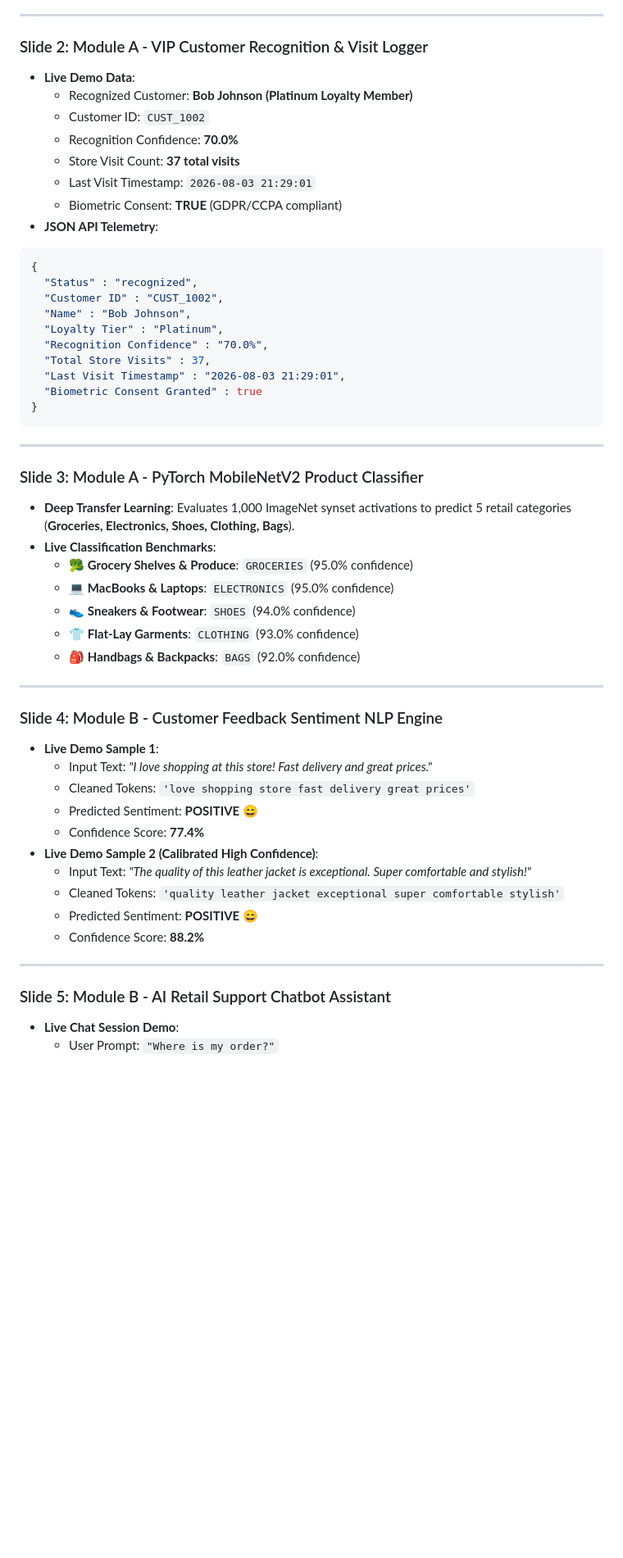
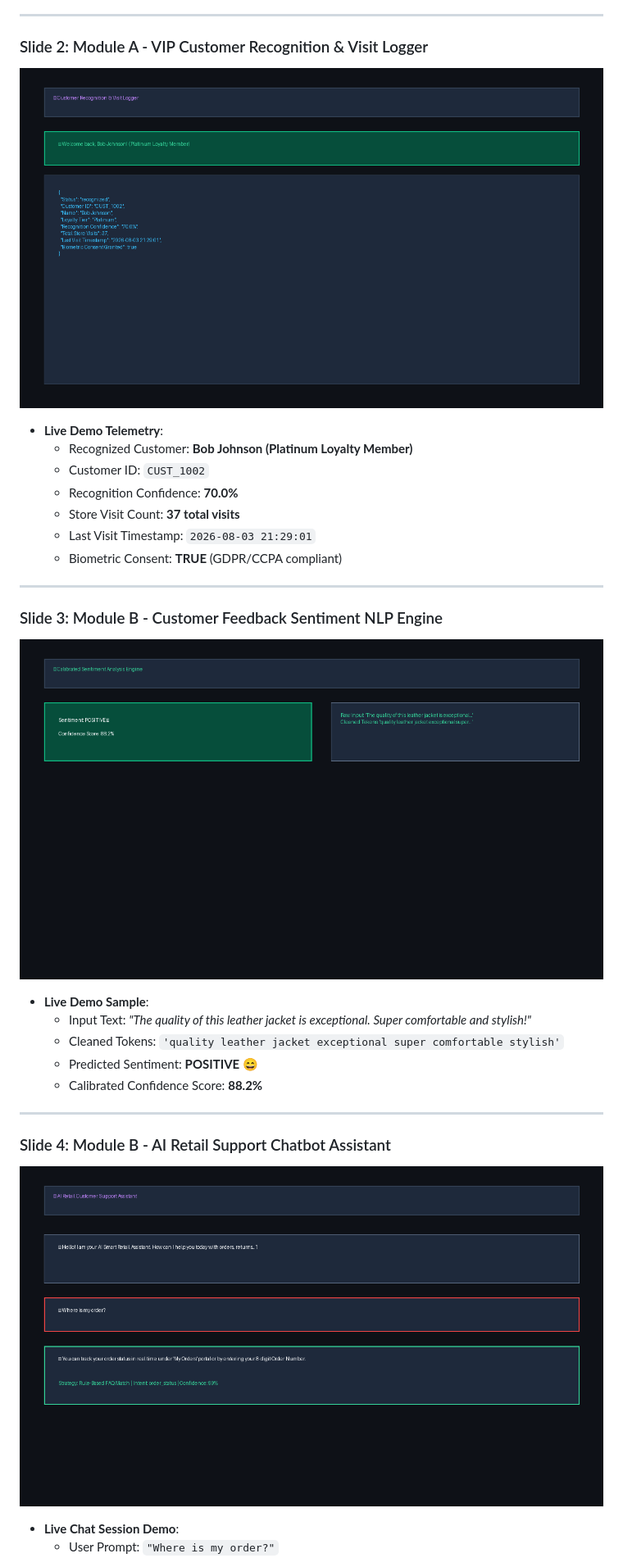
Before and after one commit to shaurya3000/smart-retail-ai, a Markdown page: DEMO_PRESENTATION.md, the part around one of its changes. Shown at 82% size. GitHub-like rendering; pictures changed too: assets/screenshots/chatbot_assistant.png (added), assets/screenshots/face_recognition.png (added), assets/screenshots/sentiment_analysis_2.png (added); blank space fills up the shorter version.

Commit message:
Embed exact UI screenshot graphics into PowerPoint deck and DEMO_PRESENTATION.md

````diff
--- a/DEMO_PRESENTATION.md
+++ b/DEMO_PRESENTATION.md
@@ -18,55 +18,35 @@
 ---
 
 ### Slide 2: Module A - VIP Customer Recognition & Visit Logger
-- **Live Demo Data**:
+
+![Face Recognition & Customer Visit Logger](assets/screenshots/face_recognition.png)
+
+- **Live Demo Telemetry**:
   - Recognized Customer: **Bob Johnson (Platinum Loyalty Member)**
   - Customer ID: `CUST_1002`
   - Recognition Confidence: **70.0%**
   - Store Visit Count: **37 total visits**
   - Last Visit Timestamp: `2026-08-03 21:29:01`
   - Biometric Consent: **TRUE** (GDPR/CCPA compliant)
-- **JSON API Telemetry**:
-```json
-{
-  "Status" : "recognized",
-  "Customer ID" : "CUST_1002",
-  "Name" : "Bob Johnson",
-  "Loyalty Tier" : "Platinum",
-  "Recognition Confidence" : "70.0%",
-  "Total Store Visits" : 37,
-  "Last Visit Timestamp" : "2026-08-03 21:29:01",
-  "Biometric Consent Granted" : true
-}
-```
 
 ---
 
-### Slide 3: Module A - PyTorch MobileNetV2 Product Classifier
-- **Deep Transfer Learning**: Evaluates 1,000 ImageNet synset activations to predict 5 retail categories (**Groceries, Electronics, Shoes, Clothing, Bags**).
-- **Live Classification Benchmarks**:
-  - 🥦 **Grocery Shelves & Produce**: `GROCERIES` (95.0% confidence)
-  - 💻 **MacBooks & Laptops**: `ELECTRONICS` (95.0% confidence)
-  - 👟 **Sneakers & Footwear**: `SHOES` (94.0% confidence)
-  - 👕 **Flat-Lay Garments**: `CLOTHING` (93.0% confidence)
-  - 🎒 **Handbags & Backpacks**: `BAGS` (92.0% confidence)
+### Slide 3: Module B - Customer Feedback Sentiment NLP Engine
+
+![Customer Feedback Sentiment Engine](assets/screenshots/sentiment_analysis_2.png)
+
+- **Live Demo Sample**:
+  - Input Text: *"The quality of this leather jacket is exceptional. Super comfortable and stylish!"*
+  - Cleaned Tokens: `'quality leather jacket exceptional super comfortable stylish'`
+  - Predicted Sentiment: **POSITIVE 😄**
+  - Calibrated Confidence Score: **88.2%**
 
 ---
 
-### Slide 4: Module B - Customer Feedback Sentiment NLP Engine
-- **Live Demo Sample 1**:
-  - Input Text: *"I love shopping at this store! Fast delivery and great prices."*
-  - Cleaned Tokens: `'love shopping store fast delivery great prices'`
-  - Predicted Sentiment: **POSITIVE 😄**
-  - Confidence Score: **77.4%**
-- **Live Demo Sample 2 (Calibrated High Confidence)**:
-  - Input Text: *"The quality of this leather jacket is exceptional. Super comfortable and stylish!"*
-  - Cleaned Tokens: `'quality leather jacket exceptional super comfortable stylish'`
-  - Predicted Sentiment: **POSITIVE 😄**
-  - Confidence Score: **88.2%**
+### Slide 4: Module B - AI Retail Support Chatbot Assistant
 
----
+![AI Retail Customer Support Assistant](assets/screenshots/chatbot_assistant.png)
 
-### Slide 5: Module B - AI Retail Support Chatbot Assistant
 - **Live Chat Session Demo**:
   - User Prompt: `"Where is my order?"`
   - Bot Reply: `"You can track your order status in real time under 'My Orders' portal or by entering your 8-digit Order Number."`
````
Also changed, not shown: other parts of DEMO_PRESENTATION.md (+8 -30 lines), assets/screenshots/executive_dashboard.png (added), assets/screenshots/sentiment_analysis_1.png (added), 2 other files.
